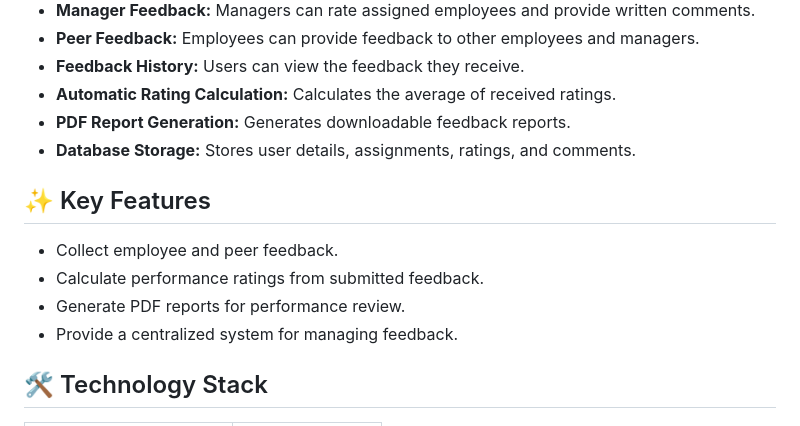
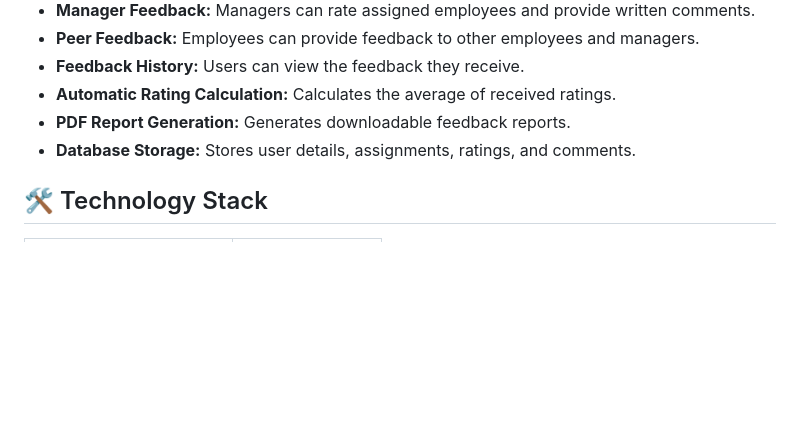
Before and after one commit to di6esh/360-feedback-system, a Markdown page: README.md, the part around the change. GitHub-like rendering; blank space fills up the shorter version.

Commit message:
Remove Key Features section from README
Removed the Key Features section from the README.

```diff
--- a/README.md
+++ b/README.md
@@ -19,13 +19,6 @@ The system supports three roles: **Admin, Manager, and Employee**. It allows use
 - **Automatic Rating Calculation:** Calculates the average of received ratings.
 - **PDF Report Generation:** Generates downloadable feedback reports.
 - **Database Storage:** Stores user details, assignments, ratings, and comments.
-
-## ✨ Key Features
-
-- Collect employee and peer feedback.
-- Calculate performance ratings from submitted feedback.
-- Generate PDF reports for performance review.
-- Provide a centralized system for managing feedback.
 
 ## 🛠️ Technology Stack
 
```
